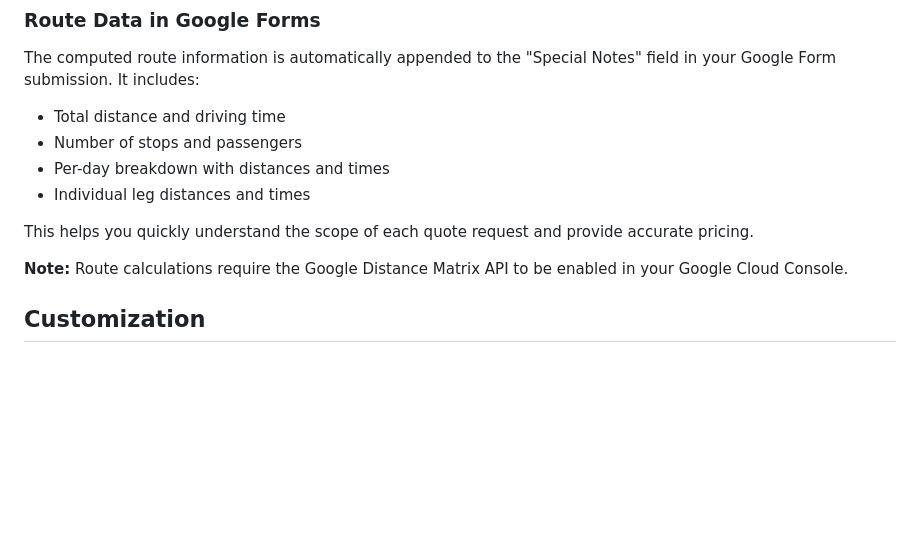
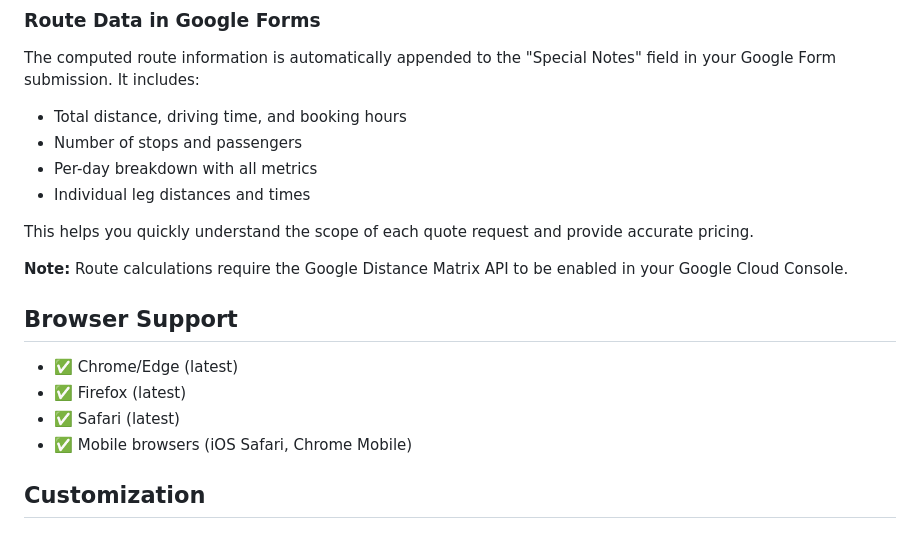
Before and after one commit to lucasphanpersonal/bus-site, a Markdown page: README.md, the part around one of its changes. Rendered like a GitHub page; blank space fills up the shorter version.

```diff
--- a/README.md
+++ b/README.md
@@ -179,14 +228,21 @@ routeComputation: {
 ### Route Data in Google Forms
 
 The computed route information is automatically appended to the "Special Notes" field in your Google Form submission. It includes:
-- Total distance and driving time
+- Total distance, driving time, and booking hours
 - Number of stops and passengers
-- Per-day breakdown with distances and times
+- Per-day breakdown with all metrics
 - Individual leg distances and times
 
 This helps you quickly understand the scope of each quote request and provide accurate pricing.
 
 **Note:** Route calculations require the Google Distance Matrix API to be enabled in your Google Cloud Console.
+
+## Browser Support
+
+- ✅ Chrome/Edge (latest)
+- ✅ Firefox (latest)
+- ✅ Safari (latest)
+- ✅ Mobile browsers (iOS Safari, Chrome Mobile)
 
 ## Customization
 
```
Also changed, not shown: other parts of README.md (+76 -12 lines), ADMIN_GUIDE.md (added, +260 -0 lines).
